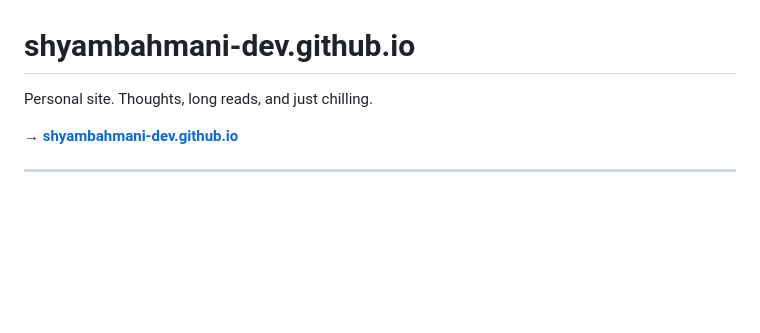
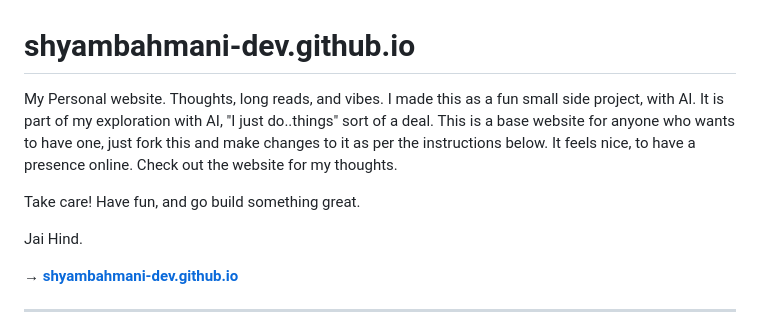
Before and after one commit to shyambahmani-dev/shyambahmani-dev.github.io, a Markdown page: README.md, the part around the change. Rendered like a GitHub page; blank space fills up the shorter version.

```diff
--- a/README.md
+++ b/README.md
@@ -1,6 +1,10 @@
 # shyambahmani-dev.github.io
 
-Personal site. Thoughts, long reads, and just chilling.
+My Personal website. Thoughts, long reads, and vibes. I made this as a fun small side project, with AI. It is part of my exploration with AI, "I just do..things" sort of a deal. This is a base website for anyone who wants to have one, just fork this and make changes to it as per the instructions below. It feels nice, to have a presence online. Check out the website for my thoughts.
+
+Take care! Have fun, and go build something great.
+
+Jai Hind.
 
 **→ [shyambahmani-dev.github.io](https://shyambahmani-dev.github.io)**
 
```
